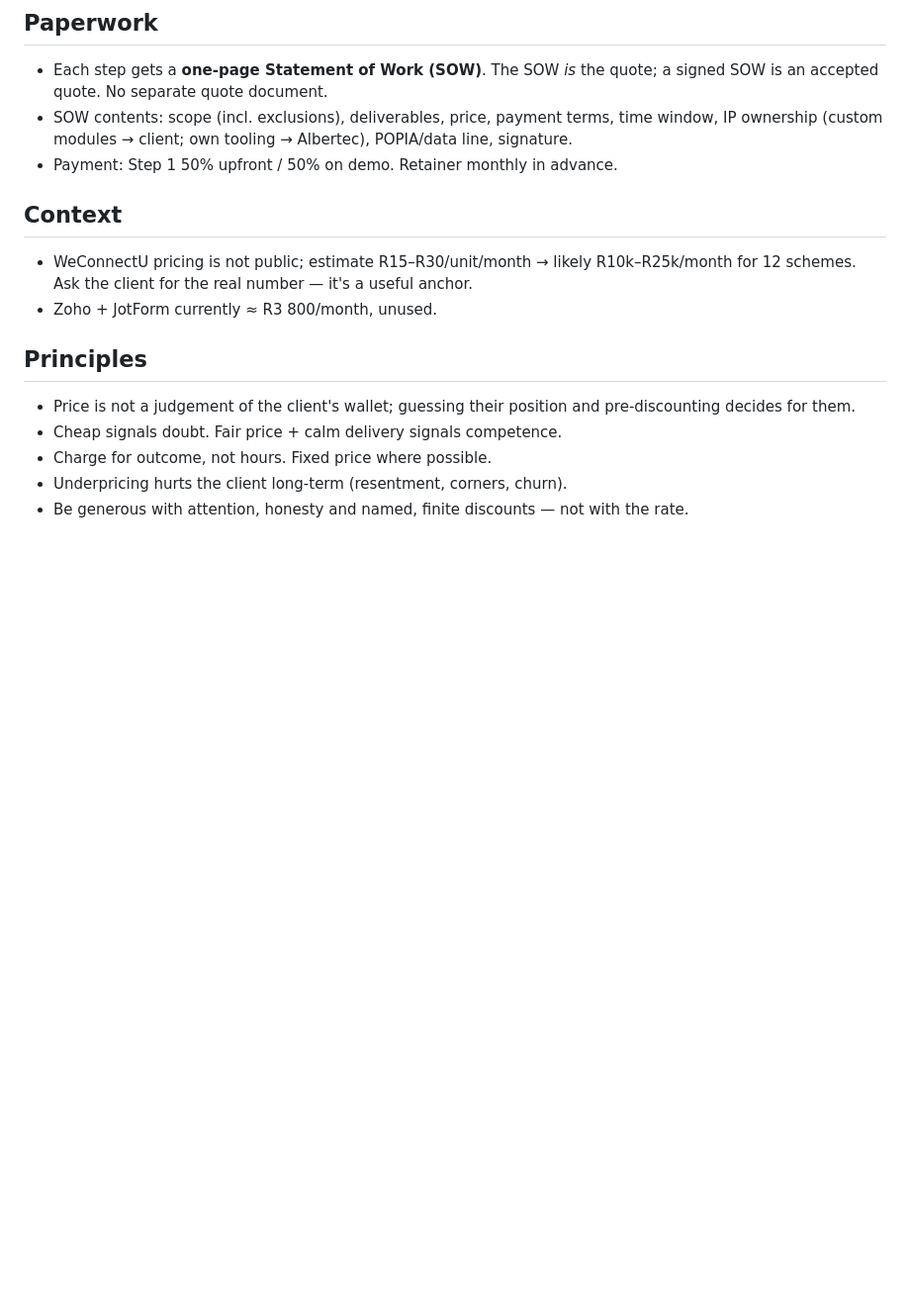
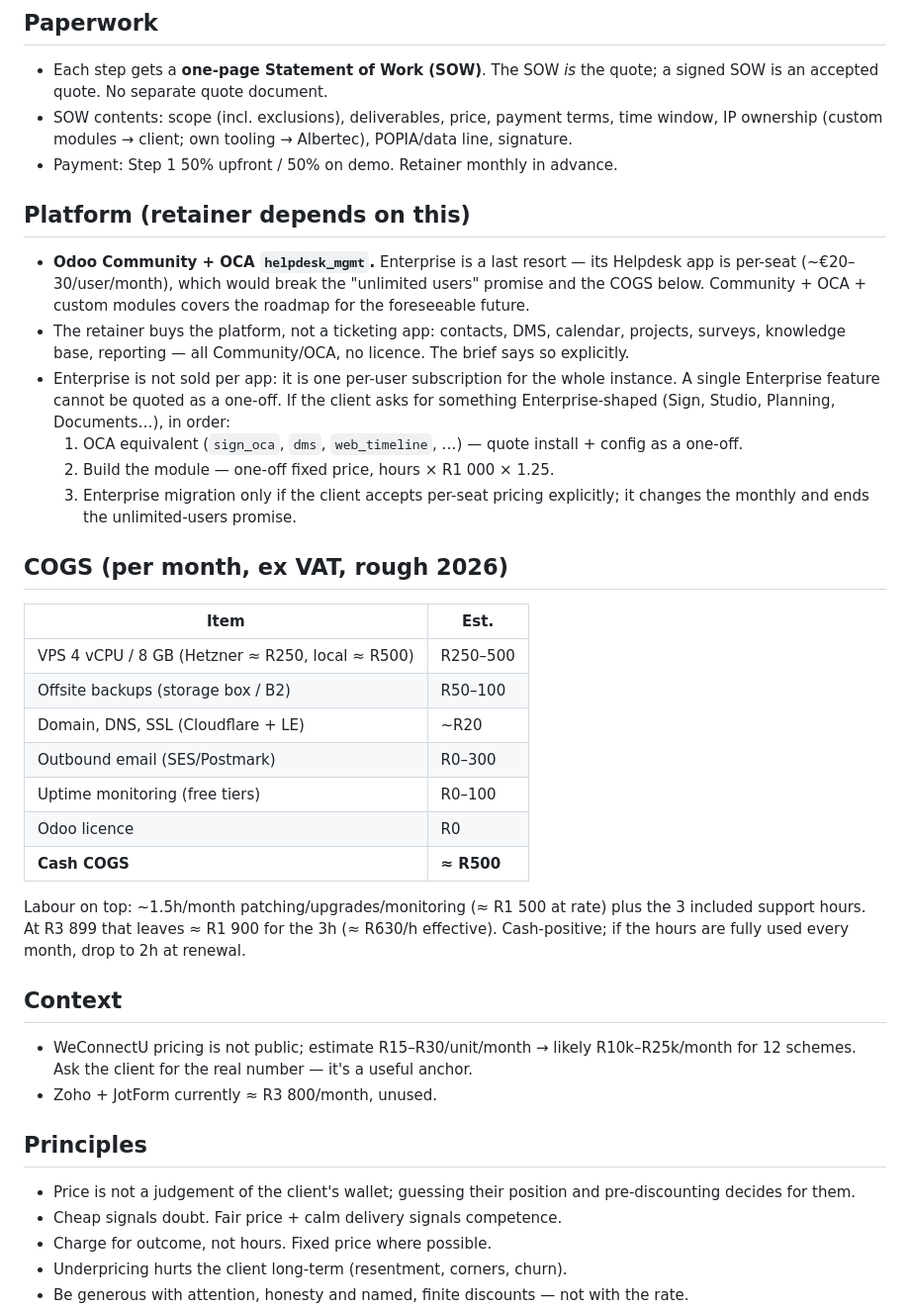
Before and after one commit to theunsa/dotfiles, a Markdown page: docs/pricing-decisions.md, the part around one of its changes. Shown at 99% size. Drawn GitHub-style; blank space fills up the shorter version.

```diff
--- a/docs/pricing-decisions.md
+++ b/docs/pricing-decisions.md
@@ -79,6 +88,42 @@ defaults for future clients.
   time window, IP ownership (custom modules → client; own tooling → Albertec),
   POPIA/data line, signature.
 - Payment: Step 1 50% upfront / 50% on demo. Retainer monthly in advance.
+
+## Platform (retainer depends on this)
+
+- **Odoo Community + OCA `helpdesk_mgmt`.** Enterprise is a last resort — its Helpdesk
+  app is per-seat (~€20–30/user/month), which would break the "unlimited
+  users" promise and the COGS below. Community + OCA + custom modules covers
+  the roadmap for the foreseeable future.
+- The retainer buys the platform, not a ticketing app: contacts, DMS,
+  calendar, projects, surveys, knowledge base, reporting — all Community/OCA,
+  no licence. The brief says so explicitly.
+- Enterprise is not sold per app: it is one per-user subscription for the
+  whole instance. A single Enterprise feature cannot be quoted as a one-off.
+  If the client asks for something Enterprise-shaped (Sign, Studio, Planning,
+  Documents…), in order:
+  1. OCA equivalent (`sign_oca`, `dms`, `web_timeline`, …) — quote install +
+     config as a one-off.
+  2. Build the module — one-off fixed price, hours × R1 000 × 1.25.
+  3. Enterprise migration only if the client accepts per-seat pricing
+     explicitly; it changes the monthly and ends the unlimited-users promise.
+
+## COGS (per month, ex VAT, rough 2026)
+
+| Item | Est. |
+|---|---|
+| VPS 4 vCPU / 8 GB (Hetzner ≈ R250, local ≈ R500) | R250–500 |
+| Offsite backups (storage box / B2) | R50–100 |
+| Domain, DNS, SSL (Cloudflare + LE) | ~R20 |
+| Outbound email (SES/Postmark) | R0–300 |
+| Uptime monitoring (free tiers) | R0–100 |
+| Odoo licence | R0 |
+| **Cash COGS** | **≈ R500** |
+
+Labour on top: ~1.5h/month patching/upgrades/monitoring (≈ R1 500 at rate)
+plus the 3 included support hours. At R3 899 that leaves ≈ R1 900 for the
+3h (≈ R630/h effective). Cash-positive; if the hours are fully used every
+month, drop to 2h at renewal.
 
 ## Context
 
```
Also changed, not shown: other parts of docs/pricing-decisions.md (+34 -25 lines), docs/first-client-proposal-draft.md (+21 -13 lines).
